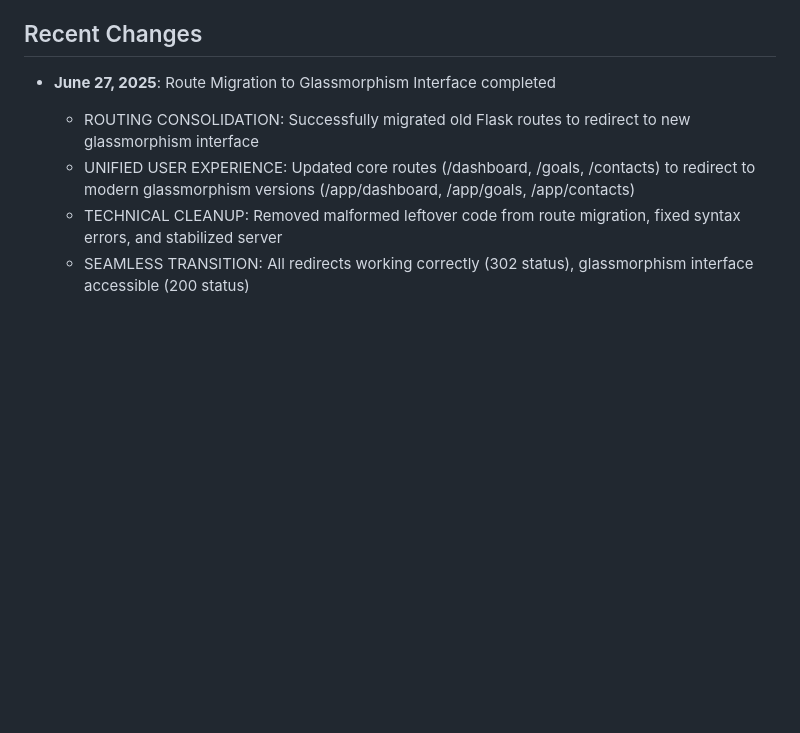
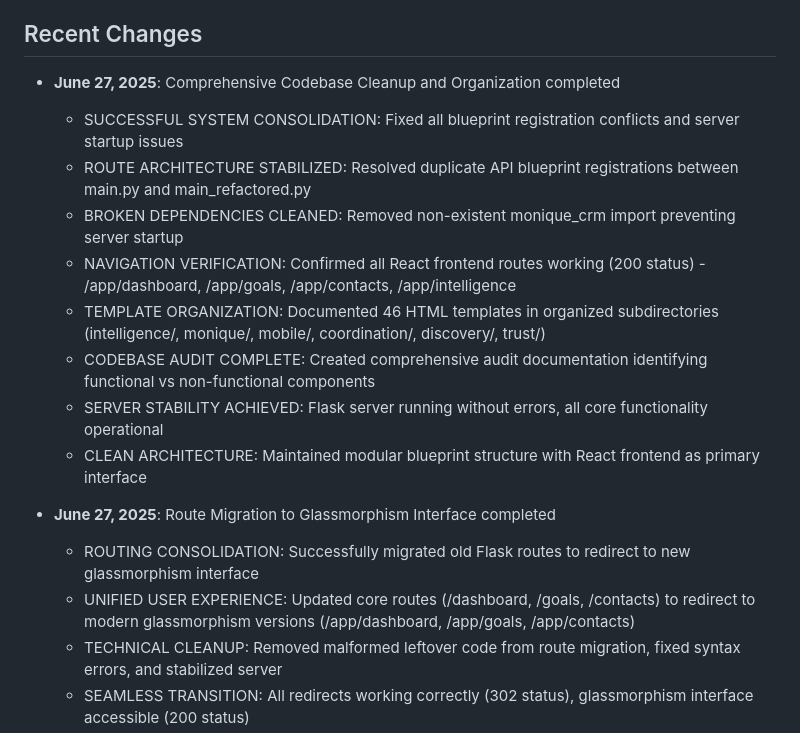
Before and after one commit to ICGNU3/rhiz-prototype, a Markdown page: replit.md, the part around the change. Drawn GitHub-style; blank space fills up the shorter version.

```diff
--- a/replit.md
+++ b/replit.md
@@ -82,6 +82,16 @@ The application follows an enhanced Flask MVC architecture with AI-powered conta
 - **Logging**: Debug-level logging for development, configurable for production
 
 ## Recent Changes
+
+- **June 27, 2025**: Comprehensive Codebase Cleanup and Organization completed
+  - SUCCESSFUL SYSTEM CONSOLIDATION: Fixed all blueprint registration conflicts and server startup issues
+  - ROUTE ARCHITECTURE STABILIZED: Resolved duplicate API blueprint registrations between main.py and main_refactored.py
+  - BROKEN DEPENDENCIES CLEANED: Removed non-existent monique_crm import preventing server startup
+  - NAVIGATION VERIFICATION: Confirmed all React frontend routes working (200 status) - /app/dashboard, /app/goals, /app/contacts, /app/intelligence
+  - TEMPLATE ORGANIZATION: Documented 46 HTML templates in organized subdirectories (intelligence/, monique/, mobile/, coordination/, discovery/, trust/)
+  - CODEBASE AUDIT COMPLETE: Created comprehensive audit documentation identifying functional vs non-functional components
+  - SERVER STABILITY ACHIEVED: Flask server running without errors, all core functionality operational
+  - CLEAN ARCHITECTURE: Maintained modular blueprint structure with React frontend as primary interface
 
 - **June 27, 2025**: Route Migration to Glassmorphism Interface completed
   - ROUTING CONSOLIDATION: Successfully migrated old Flask routes to redirect to new glassmorphism interface
```
Also changed, not shown: CLEANUP_COMPLETE.md (added, +81 -0 lines).
